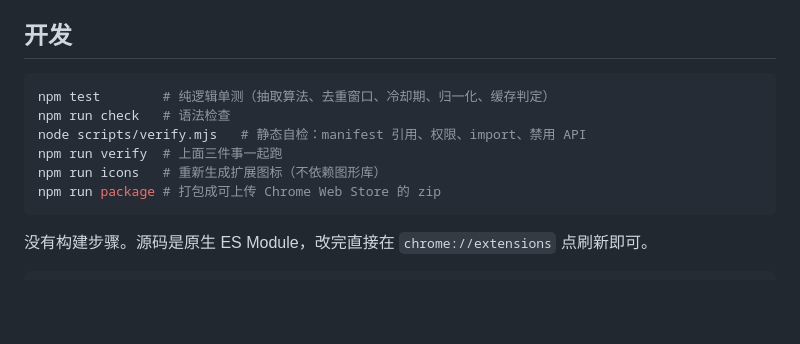
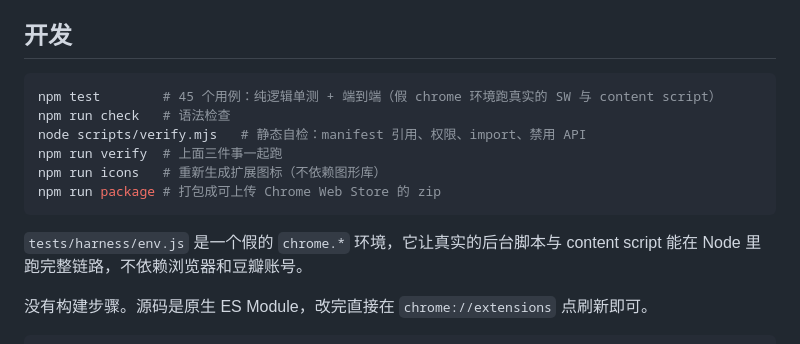
Before and after one commit to duola8789/douban-random-picker, a Markdown page: README.md, the part around the change. GitHub-like rendering; blank space fills up the shorter version.

Commit message:
test: 补充 DOM 兜底端到端用例，更新验证记录
- harness 支持模拟「/mine/ 不重定向」与页面 DOM 链接
- 新增 integration-dom-fallback：验证豆瓣原地渲染时可从 DOM 认出 uid
- tasks 7.1 记录已在 Chrome for Testing 135 中完成的验证项与剩余项

Co-Authored-By: Claude Code <noreply@anthropic.com>

````diff
--- a/README.md
+++ b/README.md
@@ -23,13 +23,16 @@
 ## 开发
 
 ```bash
-npm test        # 纯逻辑单测（抽取算法、去重窗口、冷却期、归一化、缓存判定）
+npm test        # 45 个用例：纯逻辑单测 + 端到端（假 chrome 环境跑真实的 SW 与 content script）
 npm run check   # 语法检查
 node scripts/verify.mjs   # 静态自检：manifest 引用、权限、import、禁用 API
 npm run verify  # 上面三件事一起跑
 npm run icons   # 重新生成扩展图标（不依赖图形库）
 npm run package # 打包成可上传 Chrome Web Store 的 zip
 ```
+
+`tests/harness/env.js` 是一个假的 `chrome.*` 环境，它让真实的后台脚本与
+content script 能在 Node 里跑完整链路，不依赖浏览器和豆瓣账号。
 
 没有构建步骤。源码是原生 ES Module，改完直接在 `chrome://extensions` 点刷新即可。
 
````
Also changed, not shown: 1 other file.
